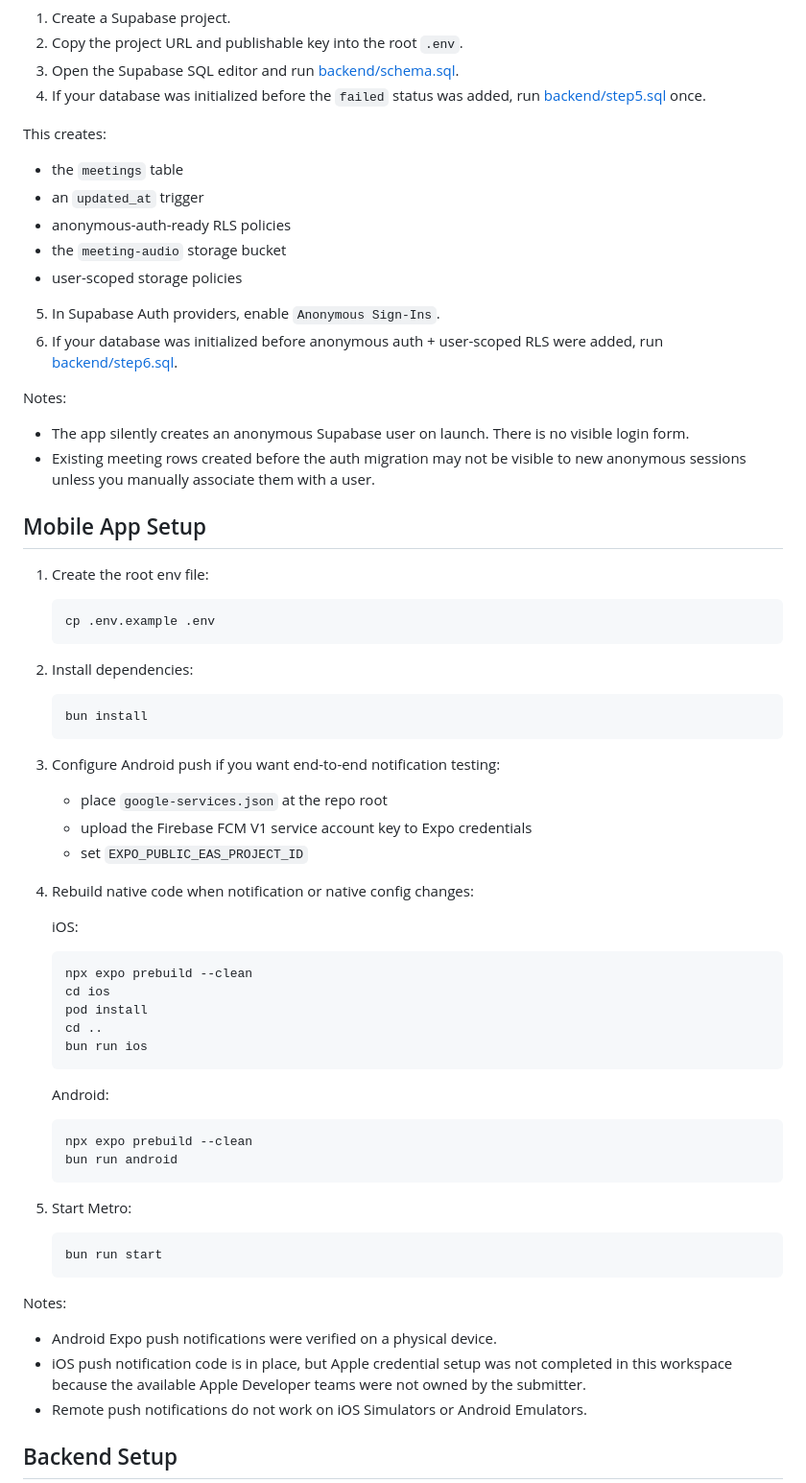
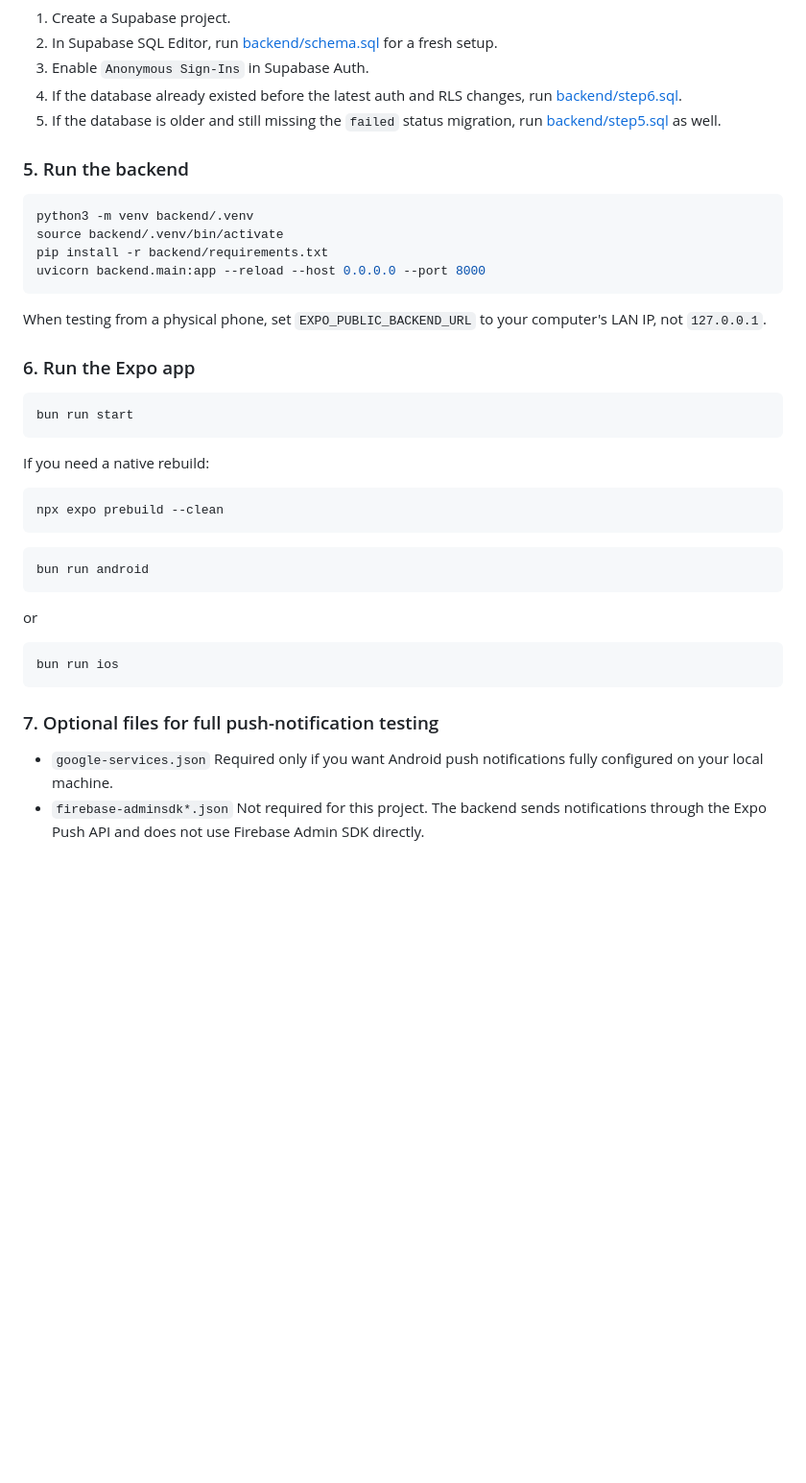
Before and after one commit to twinedo/affinity-meeting-notes, a Markdown page: README.md, the part around one of its changes. Shown at 96% size. Drawn GitHub-style; blank space fills up the shorter version.

````diff
--- a/README.md
+++ b/README.md
@@ -75,75 +51,46 @@ Backend `backend/.env`:
 
 1. Create a Supabase project.
-2. Copy the project URL and publishable key into the root `.env`.
-3. Open the Supabase SQL editor and run [backend/schema.sql](/Users/twinedo/Documents/affinity/affinity-meeting-notes/backend/schema.sql).
-4. If your database was initialized before the `failed` status was added, run [backend/step5.sql](/Users/twinedo/Documents/affinity/affinity-meeting-notes/backend/step5.sql) once.
+2. In Supabase SQL Editor, run [backend/schema.sql](/Users/twinedo/Documents/affinity/affinity-meeting-notes/backend/schema.sql) for a fresh setup.
+3. Enable `Anonymous Sign-Ins` in Supabase Auth.
+4. If the database already existed before the latest auth and RLS changes, run [backend/step6.sql](/Users/twinedo/Documents/affinity/affinity-meeting-notes/backend/step6.sql).
+5. If the database is older and still missing the `failed` status migration, run [backend/step5.sql](/Users/twinedo/Documents/affinity/affinity-meeting-notes/backend/step5.sql) as well.
 
-This creates:
+### 5. Run the backend
 
-- the `meetings` table
-- an `updated_at` trigger
-- anonymous-auth-ready RLS policies
-- the `meeting-audio` storage bucket
-- user-scoped storage policies
+```bash
+python3 -m venv backend/.venv
+source backend/.venv/bin/activate
+pip install -r backend/requirements.txt
+uvicorn backend.main:app --reload --host 0.0.0.0 --port 8000
+```
 
-5. In Supabase Auth providers, enable `Anonymous Sign-Ins`.
-6. If your database was initialized before anonymous auth + user-scoped RLS were added, run [backend/step6.sql](/Users/twinedo/Documents/affinity/affinity-meeting-notes/backend/step6.sql).
+When testing from a physical phone, set `EXPO_PUBLIC_BACKEND_URL` to your computer's LAN IP, not `127.0.0.1`.
 
-Notes:
+### 6. Run the Expo app
 
-- The app silently creates an anonymous Supabase user on launch. There is no visible login form.
-- Existing meeting rows created before the auth migration may not be visible to new anonymous sessions unless you manually associate them with a user.
+```bash
+bun run start
+```
 
-## Mobile App Setup
+If you need a native rebuild:
+```bash
+npx expo prebuild --clean
+```
 
-1. Create the root env file:
+```bash
+bun run android
+```
 
-   ```bash
-   cp .env.example .env
-   ```
+or
 
-2. Install dependencies:
+```bash
+bun run ios
+```
 
-   ```bash
-   bun install
-   ```
+### 7. Optional files for full push-notification testing
 
-3. Configure Android push if you want end-to-end notification testing:
+- `google-services.json`
+  Required only if you want Android push notifications fully configured on your local machine.
+- `firebase-adminsdk*.json`
+  Not required for this project. The backend sends notifications through the Expo Push API and does not use Firebase Admin SDK directly.
 
-   - place `google-services.json` at the repo root
-   - upload the Firebase FCM V1 service account key to Expo credentials
-   - set `EXPO_PUBLIC_EAS_PROJECT_ID`
-
-4. Rebuild native code when notification or native config changes:
-
-   iOS:
-
-   ```bash
-   npx expo prebuild --clean
-   cd ios
-   pod install
-   cd ..
-   bun run ios
-   ```
-
-   Android:
-
-   ```bash
-   npx expo prebuild --clean
-   bun run android
-   ```
-
-5. Start Metro:
-
-   ```bash
-   bun run start
-   ```
-
-Notes:
-
-- Android Expo push notifications were verified on a physical device.
-- iOS push notification code is in place, but Apple credential setup was not completed in this workspace because the available Apple Developer teams were not owned by the submitter.
-- Remote push notifications do not work on iOS Simulators or Android Emulators.
-
-## Backend Setup
-
````
Also changed, not shown: other parts of README.md (+56 -100 lines).
